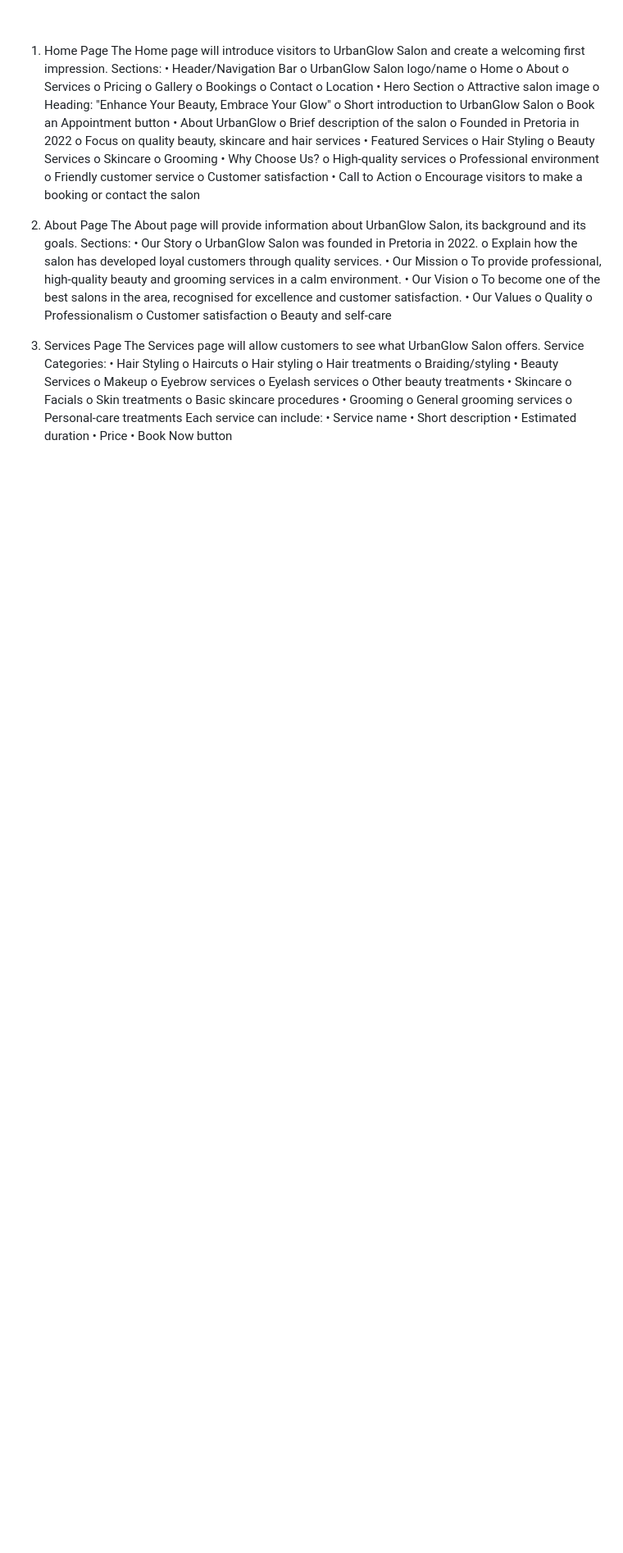
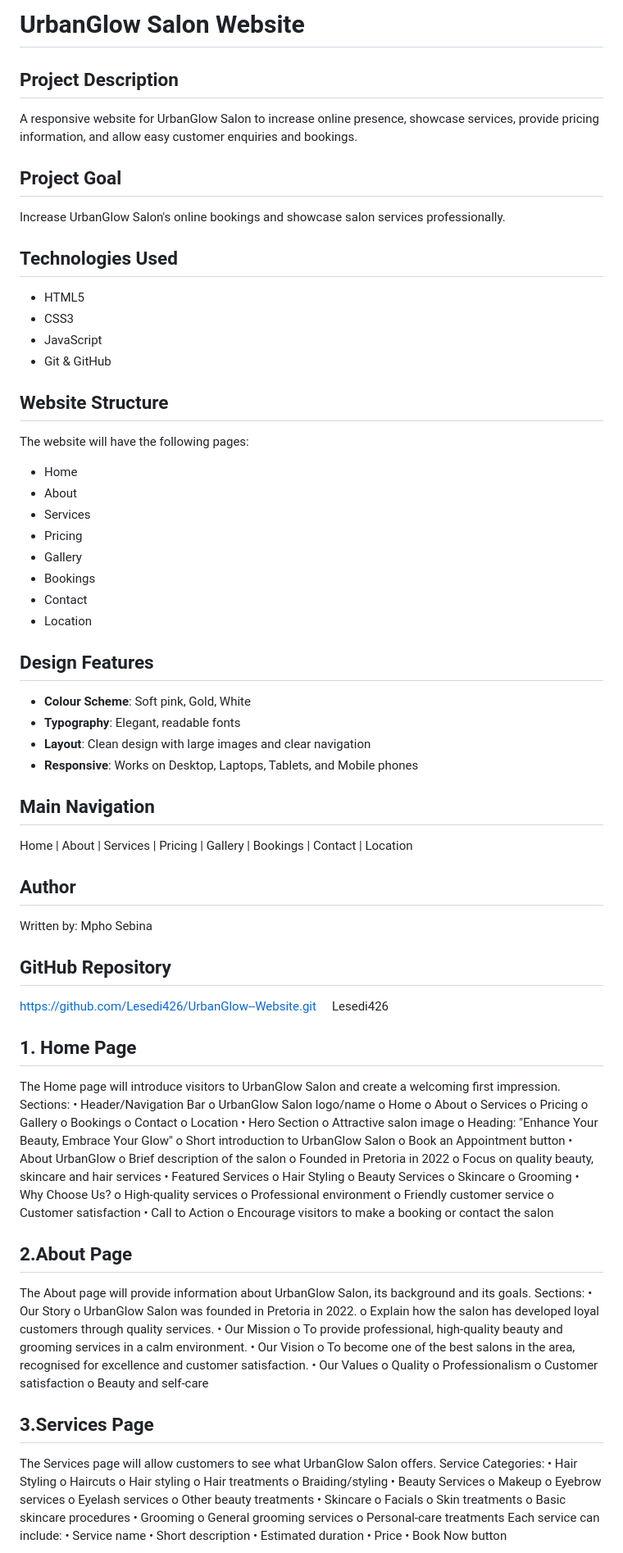
Before and after one commit to Lesedi426/UrbanGlow--Website, a Markdown page: readme.md, the part around one of its changes. Shown at 82% size. Drawn GitHub-style; blank space fills up the shorter version.

```diff
--- a/readme.md
+++ b/readme.md
@@ -1,6 +1,45 @@
+# UrbanGlow Salon Website
 
+## Project Description
+A responsive website for UrbanGlow Salon to increase online presence, showcase services, provide pricing information, and allow easy customer enquiries and bookings.
 
-1. Home Page
+## Project Goal
+Increase UrbanGlow Salon's online bookings and showcase salon services professionally.
+
+## Technologies Used
+- HTML5
+- CSS3
+- JavaScript
+- Git & GitHub
+
+## Website Structure
+The website will have the following pages:
+- Home
+- About
+- Services
+- Pricing
+- Gallery
+- Bookings
+- Contact
+- Location
+
+## Design Features
+- **Colour Scheme**: Soft pink, Gold, White
+- **Typography**: Elegant, readable fonts
+- **Layout**: Clean design with large images and clear navigation
+- **Responsive**: Works on Desktop, Laptops, Tablets, and Mobile phones
+
+## Main Navigation
+Home | About | Services | Pricing | Gallery | Bookings | Contact | Location
+
+## Author
+Written by: Mpho Sebina
+
+## GitHub Repository
+https://github.com/Lesedi426/UrbanGlow--Website.git
+ Lesedi426
+
+## 1. Home Page
 The Home page will introduce visitors to UrbanGlow Salon and create a welcoming first impression.
 Sections:
 •	Header/Navigation Bar
@@ -34,7 +73,7 @@ o	Friendly customer service
 o	Customer satisfaction
 •	Call to Action
 o	Encourage visitors to make a booking or contact the salon
-2. About Page
+## 2.About Page
 The About page will provide information about UrbanGlow Salon, its background and its goals.
 Sections:
 •	Our Story
@@ -49,7 +88,7 @@ o	Quality
 o	Professionalism
 o	Customer satisfaction
 o	Beauty and self-care
-3. Services Page
+## 3.Services Page
 The Services page will allow customers to see what UrbanGlow Salon offers.
 Service Categories:
 •	Hair Styling
```
Also changed, not shown: other parts of readme.md (+9 -9 lines).
